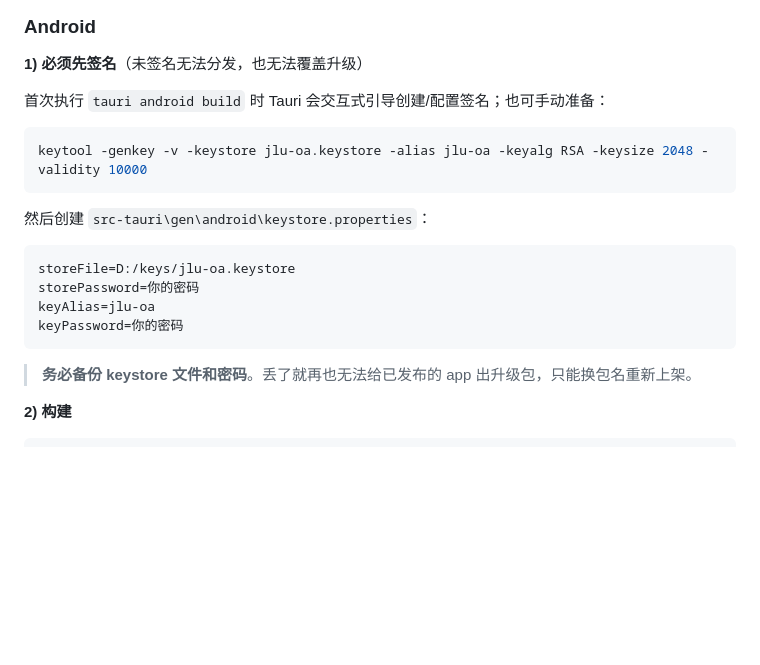
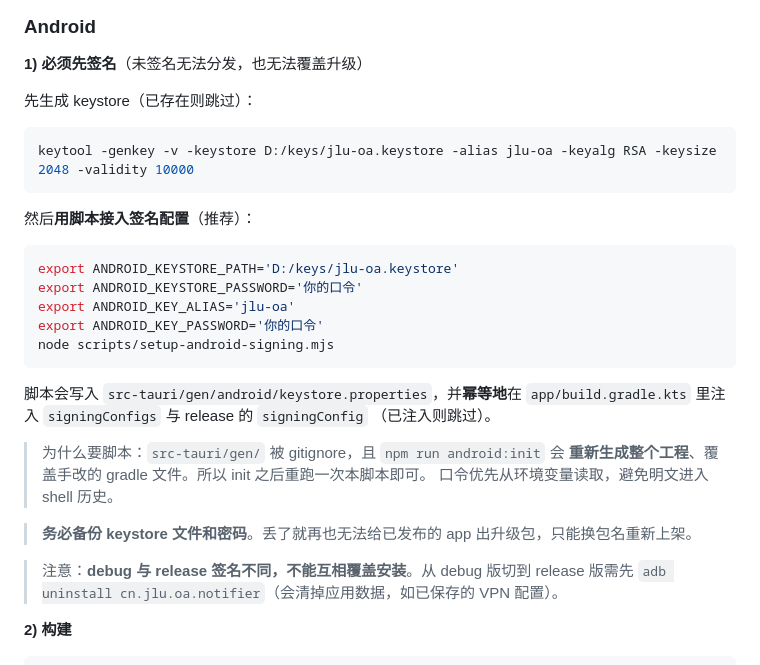
Before and after one commit to KingQaw/jlu_oa_notifier, a Markdown page: README.md, the part around the change. Rendered like a GitHub page; blank space fills up the shorter version.

Commit message:
docs(android): 重写签名章节，改用脚本接入并补充 debug/release 不可互相覆盖的说明

````diff
--- a/README.md
+++ b/README.md
@@ -554,22 +554,35 @@ strip = true
 
 **1) 必须先签名**（未签名无法分发，也无法覆盖升级）
 
-首次执行 `tauri android build` 时 Tauri 会交互式引导创建/配置签名；也可手动准备：
+先生成 keystore（已存在则跳过）：
 
 ```powershell
-keytool -genkey -v -keystore jlu-oa.keystore -alias jlu-oa -keyalg RSA -keysize 2048 -validity 10000
+keytool -genkey -v -keystore D:/keys/jlu-oa.keystore -alias jlu-oa -keyalg RSA -keysize 2048 -validity 10000
 ```
 
-然后创建 `src-tauri\gen\android\keystore.properties`：
+然后**用脚本接入签名配置**（推荐）：
 
-```properties
-storeFile=D:/keys/jlu-oa.keystore
-storePassword=你的密码
-keyAlias=jlu-oa
-keyPassword=你的密码
+```bash
+export ANDROID_KEYSTORE_PATH='D:/keys/jlu-oa.keystore'
+export ANDROID_KEYSTORE_PASSWORD='你的口令'
+export ANDROID_KEY_ALIAS='jlu-oa'
+export ANDROID_KEY_PASSWORD='你的口令'
+node scripts/setup-android-signing.mjs
 ```
 
+脚本会写入 `src-tauri/gen/android/keystore.properties`，并**幂等地**在
+`app/build.gradle.kts` 里注入 `signingConfigs` 与 release 的 `signingConfig`
+（已注入则跳过）。
+
+> 为什么要脚本：`src-tauri/gen/` 被 gitignore，且 `npm run android:init` 会
+> **重新生成整个工程**、覆盖手改的 gradle 文件。所以 init 之后重跑一次本脚本即可。
+> 口令优先从环境变量读取，避免明文进入 shell 历史。
+
 > **务必备份 keystore 文件和密码**。丢了就再也无法给已发布的 app 出升级包，只能换包名重新上架。
+
+> 注意：**debug 与 release 签名不同，不能互相覆盖安装**。从 debug 版切到
+> release 版需先 `adb uninstall cn.jlu.oa.notifier`（会清掉应用数据，如已保存的
+> VPN 配置）。
 
 **2) 构建**
 
````
